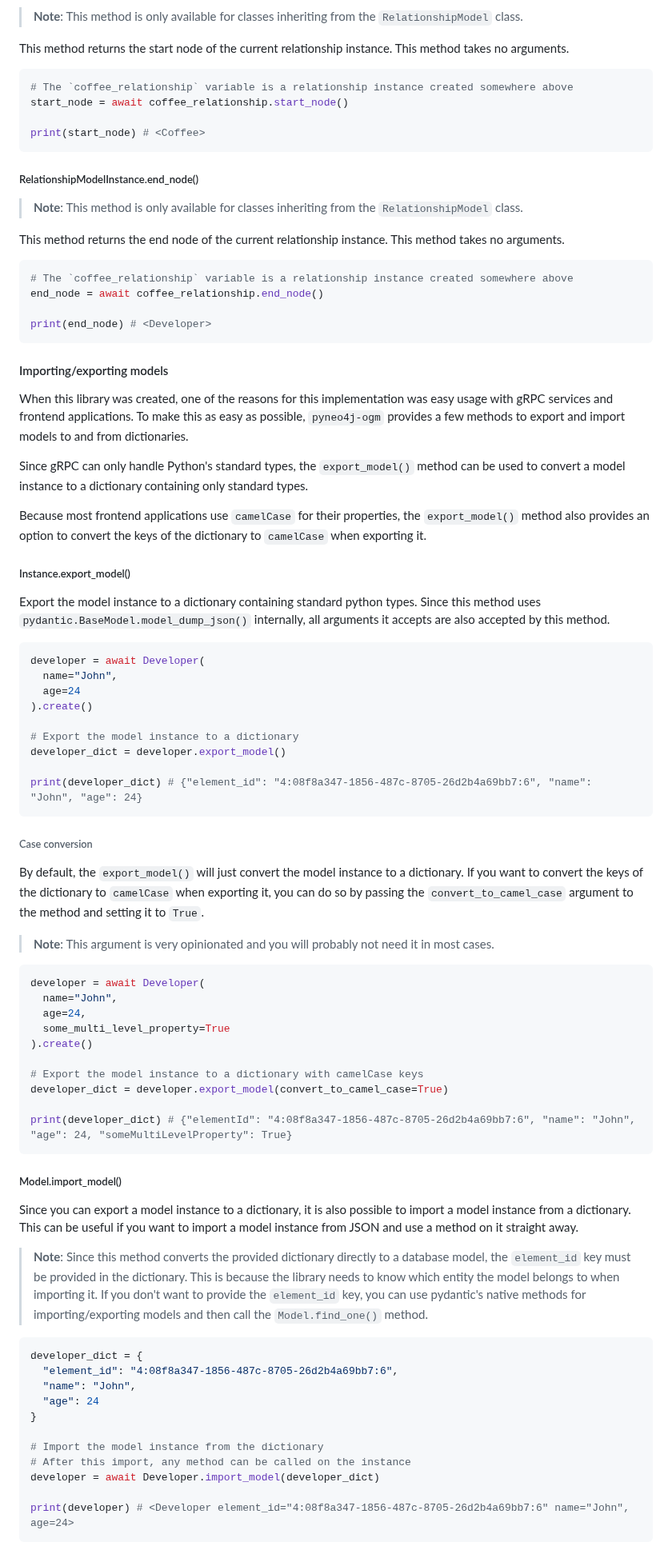
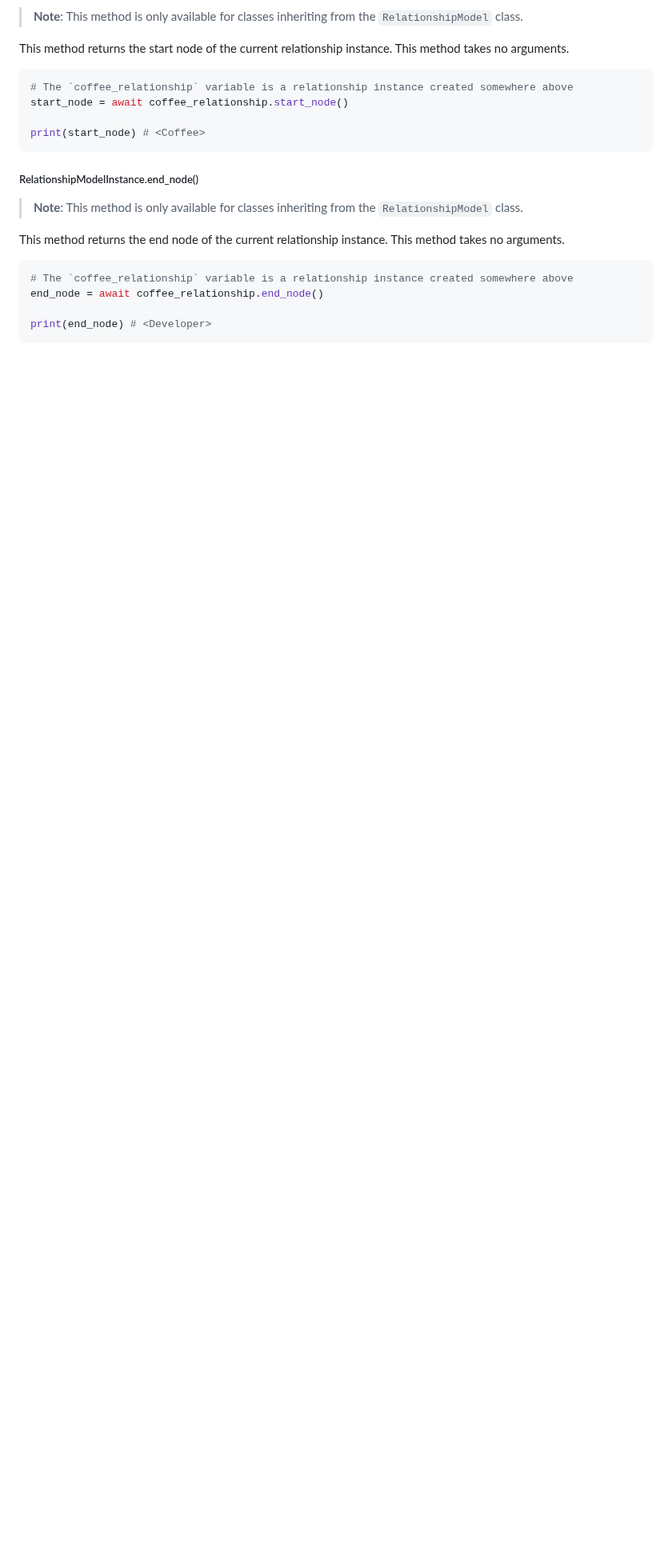
Before and after one commit to groc-prog/pyneo4j-ogm, a Markdown page: README.md, the part around one of its changes. Shown at 80% size. Drawn GitHub-style; blank space fills up the shorter version.

Commit message:
docs: update docs for now serialization

````diff
--- a/README.md
+++ b/README.md
@@ -1171,66 +1165,3 @@ end_node = await coffee_relationship.end_node()
 print(end_node) # <Developer>
 ```
 
-#### Importing/exporting models <a name="importing-exporting-models"></a>
-
-When this library was created, one of the reasons for this implementation was easy usage with gRPC services and frontend applications. To make this as easy as possible, `pyneo4j-ogm` provides a few methods to export and import models to and from dictionaries.
-
-Since gRPC can only handle Python's standard types, the `export_model()` method can be used to convert a model instance to a dictionary containing only standard types.
-
-Because most frontend applications use `camelCase` for their properties, the `export_model()` method also provides an option to convert the keys of the dictionary to `camelCase` when exporting it.
-
-##### Instance.export_model() <a name="instance-export-model"></a>
-
-Export the model instance to a dictionary containing standard python types. Since this method uses `pydantic.BaseModel.model_dump_json()` internally, all arguments it accepts are also accepted by this method.
-
-```python
-developer = await Developer(
-  name="John",
-  age=24
-).create()
-
-# Export the model instance to a dictionary
-developer_dict = developer.export_model()
-
-print(developer_dict) # {"element_id": "4:08f8a347-1856-487c-8705-26d2b4a69bb7:6", "name": "John", "age": 24}
-```
-
-###### Case conversion <a name="instance-export-model-case-conversion"></a>
-
-By default, the `export_model()` will just convert the model instance to a dictionary. If you want to convert the keys of the dictionary to `camelCase` when exporting it, you can do so by passing the `convert_to_camel_case` argument to the method and setting it to `True`.
-
-> **Note**: This argument is very opinionated and you will probably not need it in most cases.
-
-```python
-developer = await Developer(
-  name="John",
-  age=24,
-  some_multi_level_property=True
-).create()
-
-# Export the model instance to a dictionary with camelCase keys
-developer_dict = developer.export_model(convert_to_camel_case=True)
-
-print(developer_dict) # {"elementId": "4:08f8a347-1856-487c-8705-26d2b4a69bb7:6", "name": "John", "age": 24, "someMultiLevelProperty": True}
-```
-
-##### Model.import_model() <a name="model-import-model"></a>
-
-Since you can export a model instance to a dictionary, it is also possible to import a model instance from a dictionary. This can be useful if you want to import a model instance from JSON and use a method on it straight away.
-
-> **Note**: Since this method converts the provided dictionary directly to a database model, the `element_id` key must be provided in the dictionary. This is because the library needs to know which entity the model belongs to when importing it. If you don't want to provide the `element_id` key, you can use pydantic's native methods for importing/exporting models and then call the `Model.find_one()` method.
-
-```python
-developer_dict = {
-  "element_id": "4:08f8a347-1856-487c-8705-26d2b4a69bb7:6",
-  "name": "John",
-  "age": 24
-}
-
-# Import the model instance from the dictionary
-# After this import, any method can be called on the instance
-developer = await Developer.import_model(developer_dict)
-
-print(developer) # <Developer element_id="4:08f8a347-1856-487c-8705-26d2b4a69bb7:6" name="John", age=24>
-```
-
````
Also changed, not shown: other parts of README.md (+6 -27 lines).
